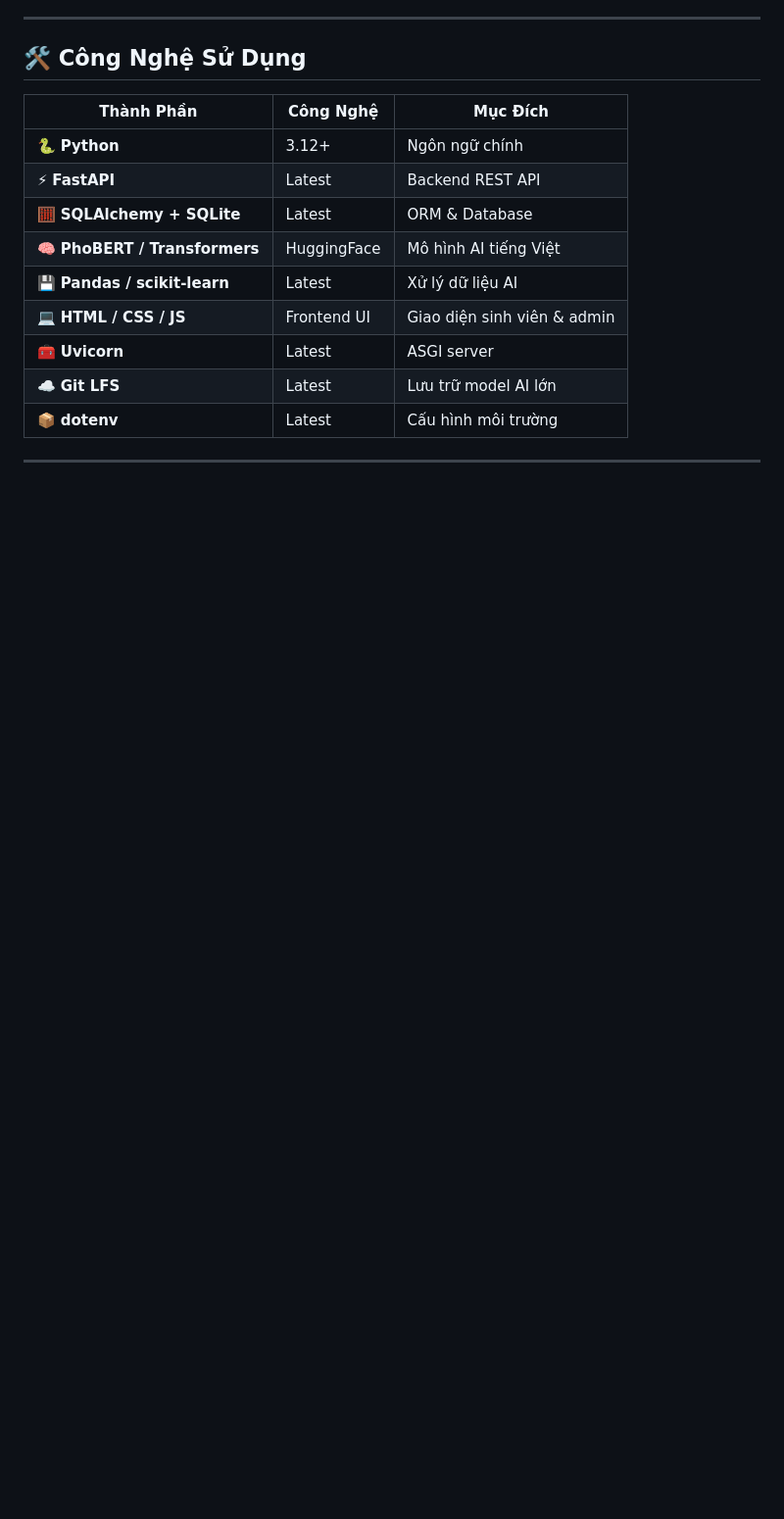
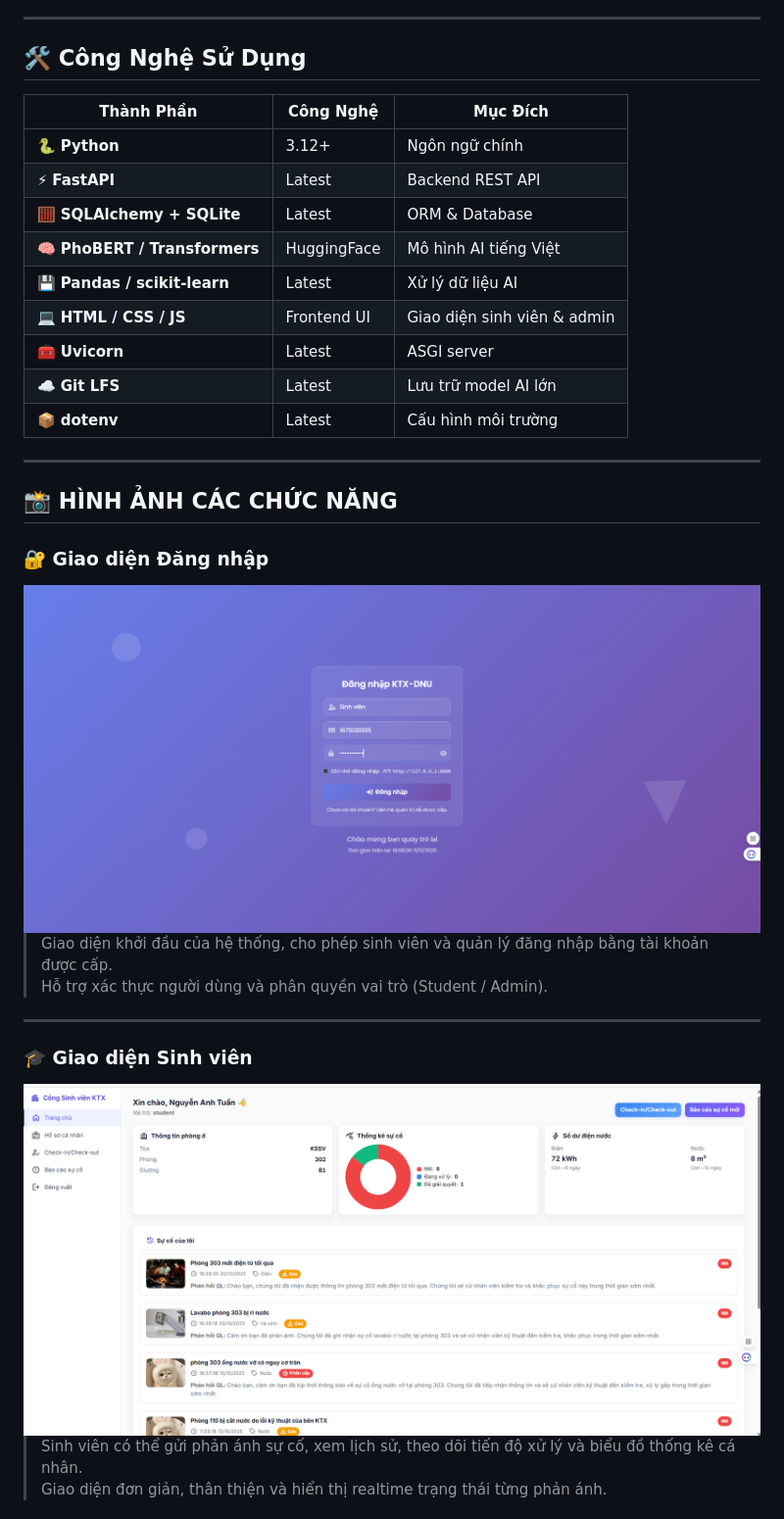
Before and after one commit to tuan-tho/chuyendoiso, a Markdown page: README.md, the part around one of its changes. Shown at 98% size. GitHub-like rendering; blank space fills up the shorter version.

```diff
--- a/README.md
+++ b/README.md
@@ -83,4 +83,19 @@
 | 📦 **dotenv** | Latest | Cấu hình môi trường |
 
 ---
+## 📸 HÌNH ẢNH CÁC CHỨC NĂNG
 
+### 🔐 Giao diện Đăng nhập
+<img src="dangnhap.png" width="800"/>
+
+> Giao diện khởi đầu của hệ thống, cho phép sinh viên và quản lý đăng nhập bằng tài khoản được cấp.
+> Hỗ trợ xác thực người dùng và phân quyền vai trò (Student / Admin).
+
+---
+
+### 🎓 Giao diện Sinh viên
+<img src="trangchusv.png" width="800"/>
+
+> Sinh viên có thể gửi phản ánh sự cố, xem lịch sử, theo dõi tiến độ xử lý và biểu đồ thống kê cá nhân.
+> Giao diện đơn giản, thân thiện và hiển thị realtime trạng thái từng phản ánh.
+
```
Also changed, not shown: other parts of README.md (+41 -0 lines).
